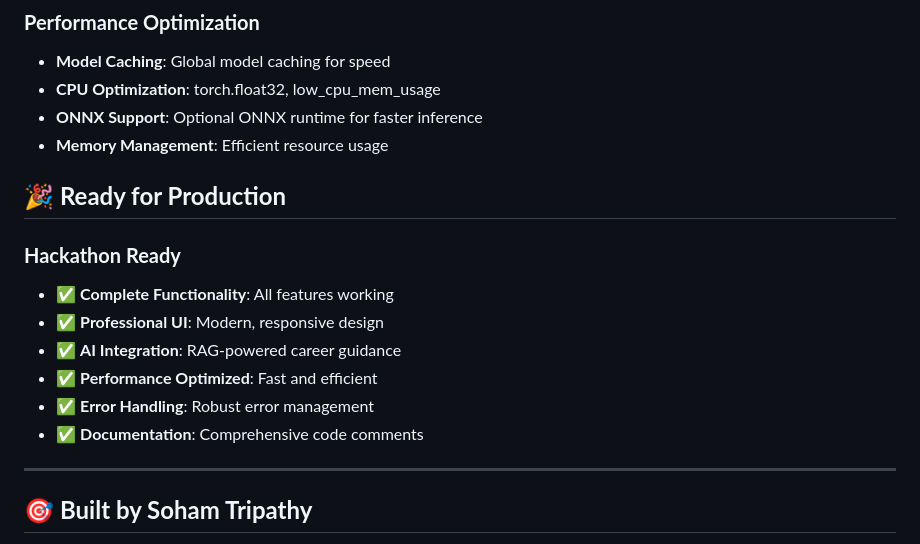
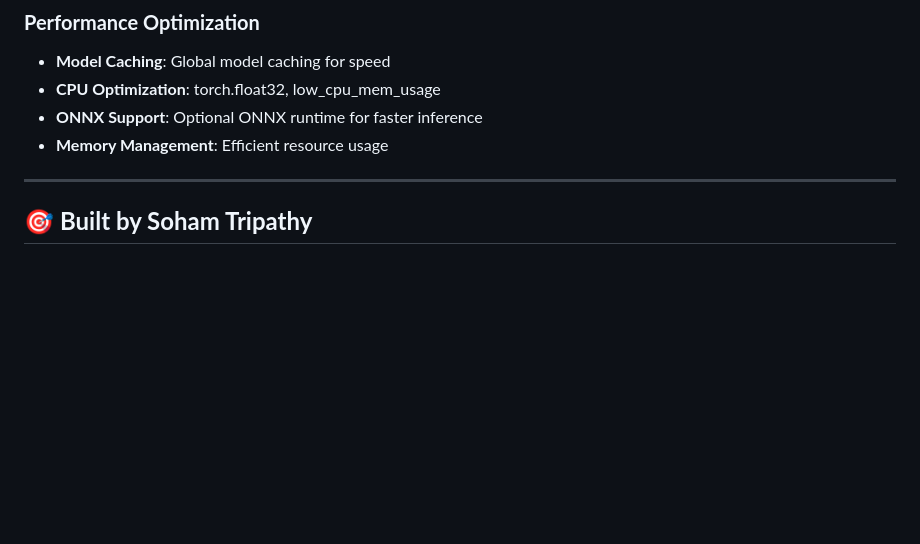
Before and after one commit to SOHAM-3T/SAHAY_AI, a Markdown page: README.md, the part around the change. Drawn GitHub-style; blank space fills up the shorter version.

```diff
--- a/README.md
+++ b/README.md
@@ -161,15 +161,6 @@ python manage.py runserver
 - **ONNX Support**: Optional ONNX runtime for faster inference
 - **Memory Management**: Efficient resource usage
 
-## 🎉 **Ready for Production**
-
-### **Hackathon Ready**
-- ✅ **Complete Functionality**: All features working
-- ✅ **Professional UI**: Modern, responsive design
-- ✅ **AI Integration**: RAG-powered career guidance
-- ✅ **Performance Optimized**: Fast and efficient
-- ✅ **Error Handling**: Robust error management
-- ✅ **Documentation**: Comprehensive code comments
 
 ---
 
```
